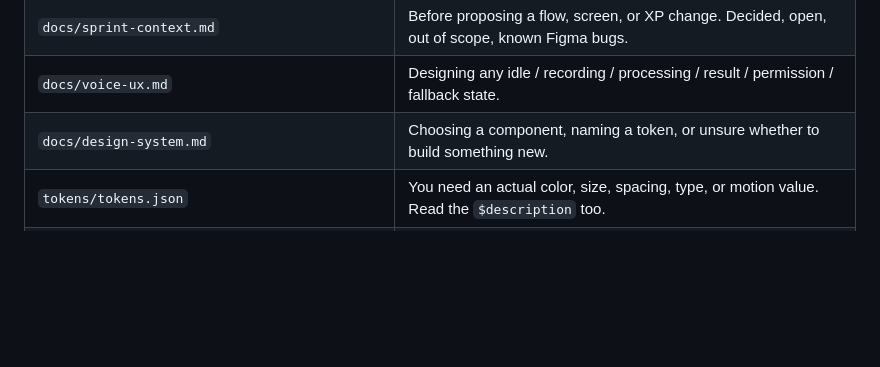
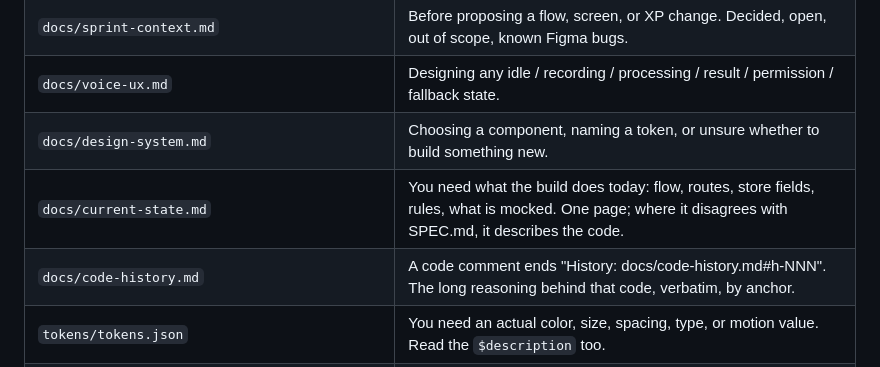
Before and after one commit to hme222/knowunity-voice-recall, a Markdown page: CLAUDE.md, the part around the change. GitHub-like rendering; blank space fills up the shorter version.

Commit message:
Add current-state.md and code-history.md to the CLAUDE.md file map
Co-Authored-By: Claude Opus 5.5 <noreply@anthropic.com>

```diff
--- a/CLAUDE.md
+++ b/CLAUDE.md
@@ -38,6 +38,8 @@ The `storybook` MCP server is registered in `.mcp.json` and needs Storybook runn
 | `docs/sprint-context.md` | Before proposing a flow, screen, or XP change. Decided, open, out of scope, known Figma bugs. |
 | `docs/voice-ux.md` | Designing any idle / recording / processing / result / permission / fallback state. |
 | `docs/design-system.md` | Choosing a component, naming a token, or unsure whether to build something new. |
+| `docs/current-state.md` | You need what the build does today: flow, routes, store fields, rules, what is mocked. One page; where it disagrees with SPEC.md, it describes the code. |
+| `docs/code-history.md` | A code comment ends "History: docs/code-history.md#h-NNN". The long reasoning behind that code, verbatim, by anchor. |
 | `tokens/tokens.json` | You need an actual color, size, spacing, type, or motion value. Read the `$description` too. |
 | `tokens.md` | Reading the token set rather than editing it. Generated by `npm run tokens` with every reference resolved to its literal; never hand-edit, change `tokens/tokens.json` and regenerate. |
 | `reference/screenshots/01–31` | How the live beta's recall loop, hints, reveal, session end, and exit sheet actually look. |
```
